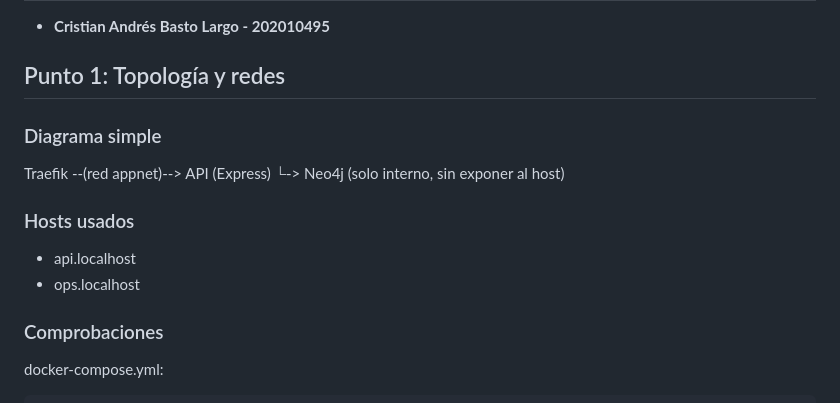
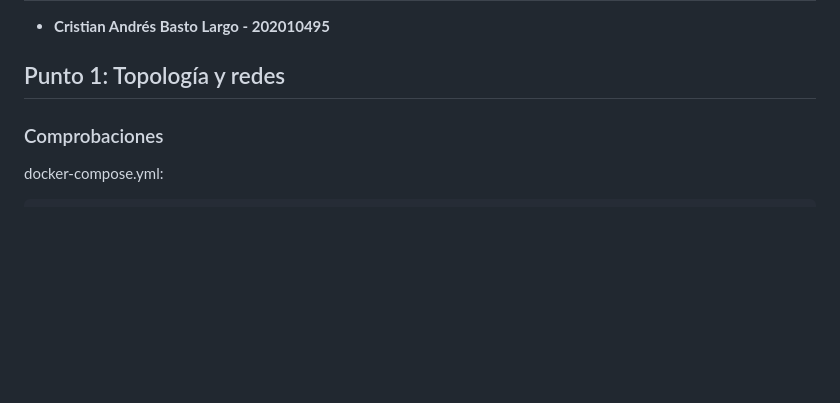
Before and after one commit to Cr1ss4nB/tallerTraefik, a Markdown page: README.md, the part around the change. Rendered like a GitHub page; blank space fills up the shorter version.

```diff
--- a/README.md
+++ b/README.md
@@ -3,15 +3,6 @@
 - **Cristian Andrés Basto Largo - 202010495**
 
 ## Punto 1: Topología y redes
-
-### Diagrama simple
-
-Traefik --(red appnet)--> API (Express)
-└-> Neo4j (solo interno, sin exponer al host)
-
-### Hosts usados
-- api.localhost
-- ops.localhost
 
 ### Comprobaciones
 
```
